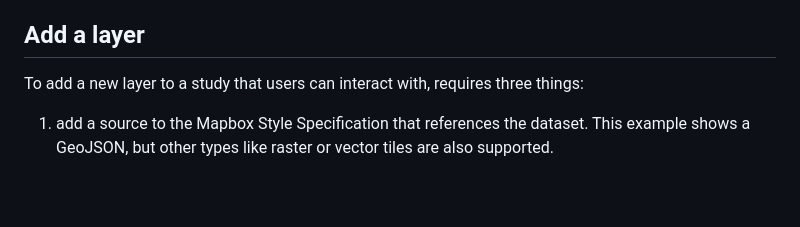
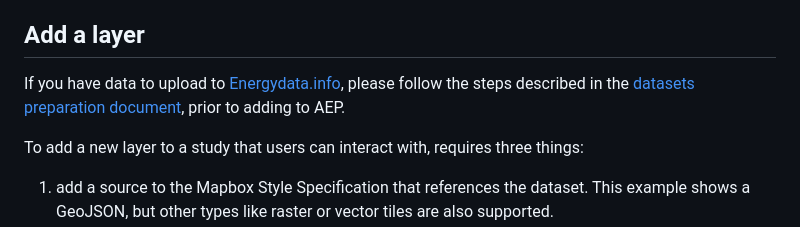
Before and after one commit to developmentseed/aep, a Markdown page: docs/README.md, the part around the change. Drawn GitHub-style; blank space fills up the shorter version.

Commit message:
Include documentation on dataset preparation

```diff
--- a/docs/README.md
+++ b/docs/README.md
@@ -115,6 +115,8 @@ yarn validate
 5. set up a Pull Request and merge once [the validations](#validating-configuration) are run successfully
 
 ## Add a layer
+If you have data to upload to [Energydata.info](https://energydata.info/), please follow the steps described in the [datasets preparation document](./DATASETS.md), prior to adding to AEP.
+
 To add a new layer to a study that users can interact with, requires three things:
 
 1. add a source to the Mapbox Style Specification that references the dataset. This example shows a GeoJSON, but other types like raster or vector tiles are also supported.
```
Also changed, not shown: docs/DATASETS.md (added, +30 -0 lines), docs/media/dataset-prep-01.png (added), docs/media/dataset-prep-02.png (added), docs/media/dataset-prep-03.png (added), docs/media/dataset-prep-04.png (added), docs/media/dataset-prep-05.png (added), docs/media/dataset-prep-06.png (added).
